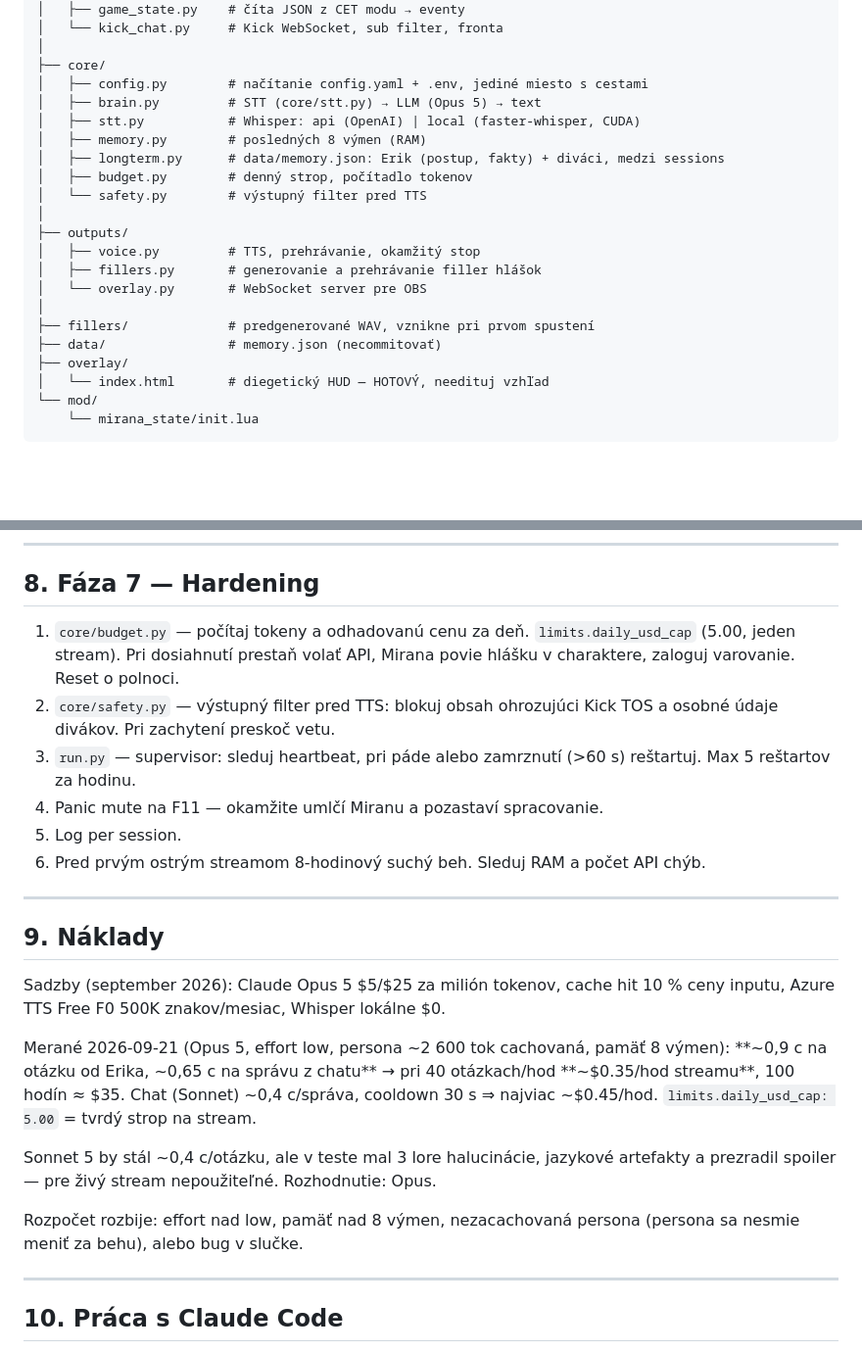
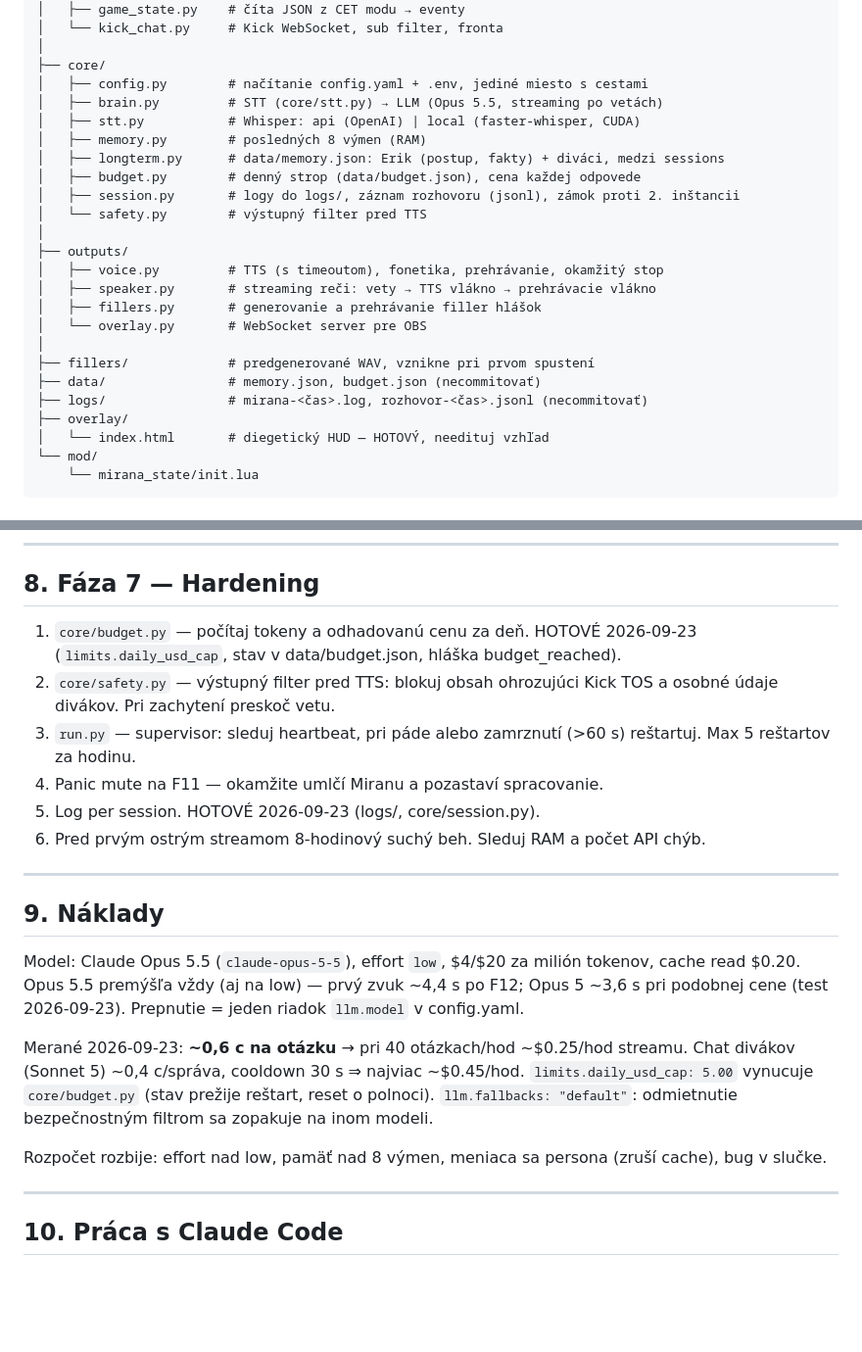
Before and after one commit to EmzakEmilek/mirana-v2, a Markdown page: SPEC.md, 2 parts joined by grey strips. Shown at 98% size. Rendered like a GitHub page; blank space fills up the shorter version.

```diff
--- a/SPEC.md
+++ b/SPEC.md
@@ -39,20 +39,23 @@ mirana-v2/
 │
 ├── core/
 │   ├── config.py        # načítanie config.yaml + .env, jediné miesto s cestami
-│   ├── brain.py         # STT (core/stt.py) → LLM (Opus 5) → text
+│   ├── brain.py         # STT (core/stt.py) → LLM (Opus 5.5, streaming po vetách)
 │   ├── stt.py           # Whisper: api (OpenAI) | local (faster-whisper, CUDA)
 │   ├── memory.py        # posledných 8 výmen (RAM)
 │   ├── longterm.py      # data/memory.json: Erik (postup, fakty) + diváci, medzi sessions
-│   ├── budget.py        # denný strop, počítadlo tokenov
+│   ├── budget.py        # denný strop (data/budget.json), cena každej odpovede
+│   ├── session.py       # logy do logs/, záznam rozhovoru (jsonl), zámok proti 2. inštancii
 │   └── safety.py        # výstupný filter pred TTS
 │
 ├── outputs/
-│   ├── voice.py         # TTS, prehrávanie, okamžitý stop
+│   ├── voice.py         # TTS (s timeoutom), fonetika, prehrávanie, okamžitý stop
+│   ├── speaker.py       # streaming reči: vety → TTS vlákno → prehrávacie vlákno
 │   ├── fillers.py       # generovanie a prehrávanie filler hlášok
 │   └── overlay.py       # WebSocket server pre OBS
 │
 ├── fillers/             # predgenerované WAV, vznikne pri prvom spustení
-├── data/                # memory.json (necommitovať)
+├── data/                # memory.json, budget.json (necommitovať)
+├── logs/                # mirana-<čas>.log, rozhovor-<čas>.jsonl (necommitovať)
 ├── overlay/
 │   └── index.html       # diegetický HUD — HOTOVÝ, needituj vzhľad
 └── mod/
@@ -190,32 +193,29 @@ izolovaný — jeho pád nesmie ovplyvniť zvyšok.
 ## 8. Fáza 7 — Hardening
 
 1. `core/budget.py` — počítaj tokeny a odhadovanú cenu za deň.
-   `limits.daily_usd_cap` (5.00, jeden stream). Pri dosiahnutí prestaň volať API, Mirana povie
-   hlášku v charaktere, zaloguj varovanie. Reset o polnoci.
+   HOTOVÉ 2026-09-23 (`limits.daily_usd_cap`, stav v data/budget.json, hláška budget_reached).
 2. `core/safety.py` — výstupný filter pred TTS: blokuj obsah ohrozujúci Kick TOS
    a osobné údaje divákov. Pri zachytení preskoč vetu.
 3. `run.py` — supervisor: sleduj heartbeat, pri páde alebo zamrznutí (>60 s)
    reštartuj. Max 5 reštartov za hodinu.
 4. Panic mute na F11 — okamžite umlčí Miranu a pozastaví spracovanie.
-5. Log per session.
+5. Log per session. HOTOVÉ 2026-09-23 (logs/, core/session.py).
 6. Pred prvým ostrým streamom 8-hodinový suchý beh. Sleduj RAM a počet API chýb.
 
 ---
 
 ## 9. Náklady
 
-Sadzby (september 2026): Claude Opus 5 $5/$25 za milión tokenov, cache hit 10 % ceny
-inputu, Azure TTS Free F0 500K znakov/mesiac, Whisper lokálne $0.
+Model: Claude Opus 5.5 (`claude-opus-5-5`), effort `low`, $4/$20 za milión tokenov, cache read $0.20.
+Opus 5.5 premýšľa vždy (aj na low) — prvý zvuk ~4,4 s po F12; Opus 5 ~3,6 s pri podobnej cene
+(test 2026-09-23). Prepnutie = jeden riadok `llm.model` v config.yaml.
 
-Merané 2026-09-21 (Opus 5, effort low, persona ~2 600 tok cachovaná, pamäť 8 výmen):
-**~0,9 c na otázku od Erika, ~0,65 c na správu z chatu** → pri 40 otázkach/hod
-**~$0.35/hod streamu**, 100 hodín ≈ $35. Chat (Sonnet) ~0,4 c/správa, cooldown 30 s ⇒ najviac ~$0.45/hod. `limits.daily_usd_cap: 5.00` = tvrdý strop na stream.
+Merané 2026-09-23: **~0,6 c na otázku** → pri 40 otázkach/hod ~$0.25/hod streamu.
+Chat divákov (Sonnet 5) ~0,4 c/správa, cooldown 30 s ⇒ najviac ~$0.45/hod.
+`limits.daily_usd_cap: 5.00` vynucuje `core/budget.py` (stav prežije reštart, reset o polnoci).
+`llm.fallbacks: "default"`: odmietnutie bezpečnostným filtrom sa zopakuje na inom modeli.
 
-Sonnet 5 by stál ~0,4 c/otázku, ale v teste mal 3 lore halucinácie, jazykové artefakty
-a prezradil spoiler — pre živý stream nepoužiteľné. Rozhodnutie: Opus.
-
-Rozpočet rozbije: effort nad low, pamäť nad 8 výmen, nezacachovaná persona
-(persona sa nesmie meniť za behu), alebo bug v slučke.
+Rozpočet rozbije: effort nad low, pamäť nad 8 výmen, meniaca sa persona (zruší cache), bug v slučke.
 
 ---
 
```
Also changed, not shown: PROGRESS.md (+9 -0 lines).
